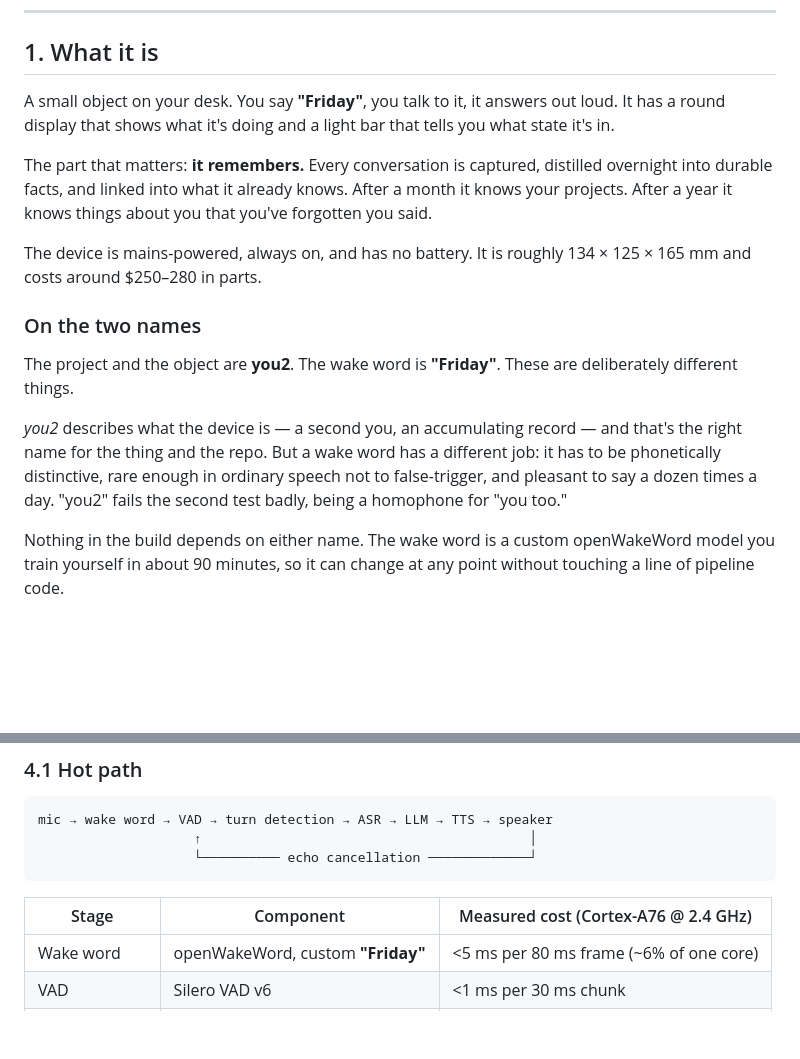
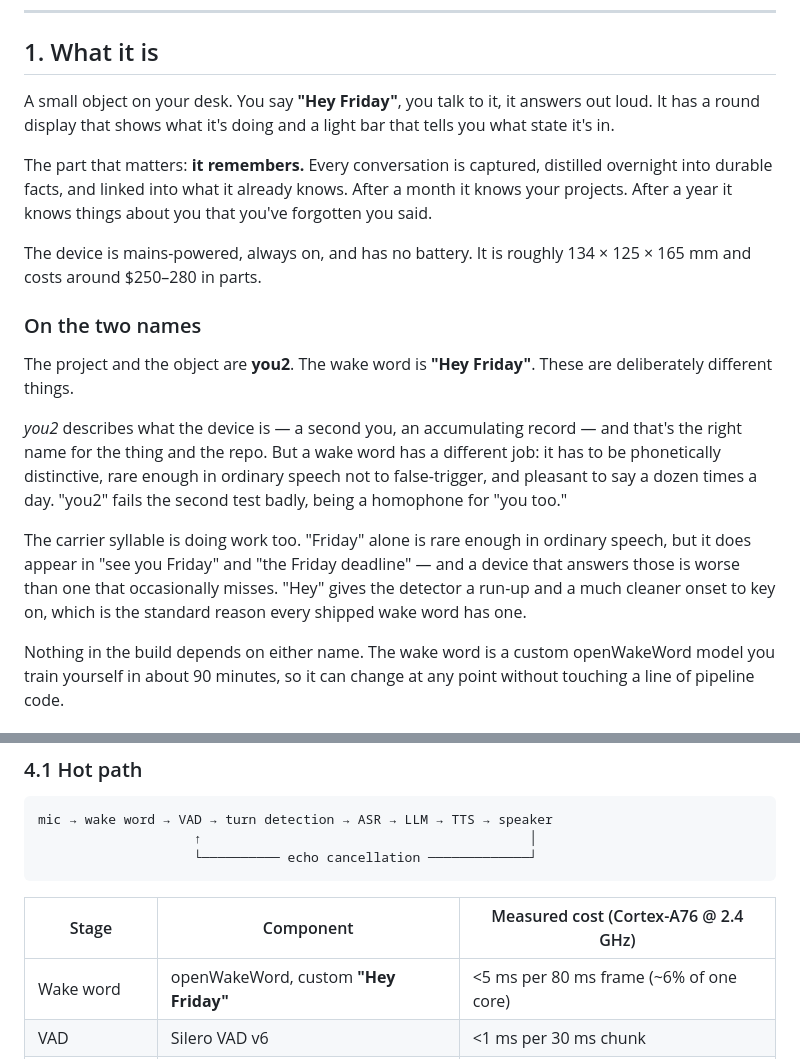
Before and after one commit to SoumilBhandari/you2, a Markdown page: docs/design.md, 2 parts joined by grey strips. GitHub-like rendering; blank space fills up the shorter version.

Commit message:
docs: the wake word is "Hey Friday", and brain.md covers… [design.md]
docs/design.md

Split out of 2df5b8a3e: docs: the wake word is "Hey Friday", and brain.md covers the person

```diff
--- a/docs/design.md
+++ b/docs/design.md
@@ -26,7 +26,7 @@ Last revised 7 August 2026. This document is self-contained: read only this and
 
 ## 1. What it is
 
-A small object on your desk. You say **"Friday"**, you talk to it, it answers out loud. It has a round display that shows
+A small object on your desk. You say **"Hey Friday"**, you talk to it, it answers out loud. It has a round display that shows
 what it's doing and a light bar that tells you what state it's in.
 
 The part that matters: **it remembers.** Every conversation is captured, distilled overnight into durable facts, and
@@ -38,12 +38,17 @@ in parts.
 
 ### On the two names
 
-The project and the object are **you2**. The wake word is **"Friday"**. These are deliberately different things.
+The project and the object are **you2**. The wake word is **"Hey Friday"**. These are deliberately different things.
 
 *you2* describes what the device is — a second you, an accumulating record — and that's the right name for the thing
 and the repo. But a wake word has a different job: it has to be phonetically distinctive, rare enough in ordinary
 speech not to false-trigger, and pleasant to say a dozen times a day. "you2" fails the second test badly, being a
 homophone for "you too."
+
+The carrier syllable is doing work too. "Friday" alone is rare enough in ordinary speech, but it does appear in
+"see you Friday" and "the Friday deadline" — and a device that answers those is worse than one that occasionally
+misses. "Hey" gives the detector a run-up and a much cleaner onset to key on, which is the standard reason every
+shipped wake word has one.
 
 Nothing in the build depends on either name. The wake word is a custom openWakeWord model you train yourself in about
 90 minutes, so it can change at any point without touching a line of pipeline code.
@@ -134,7 +139,7 @@ mic → wake word → VAD → turn detection → ASR → LLM → TTS → speaker
 
 | Stage | Component | Measured cost (Cortex-A76 @ 2.4 GHz) |
 |---|---|---|
-| Wake word | openWakeWord, custom **"Friday"** | <5 ms per 80 ms frame (~6% of one core) |
+| Wake word | openWakeWord, custom **"Hey Friday"** | <5 ms per 80 ms frame (~6% of one core) |
 | VAD | Silero VAD v6 | <1 ms per 30 ms chunk |
 | Turn detection | pipecat smart-turn v3 | 60–120 ms on ARM |
 | ASR | Moonshine Tiny, streaming | **237 ms** |
```
